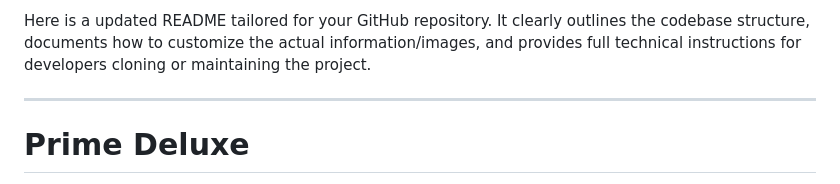
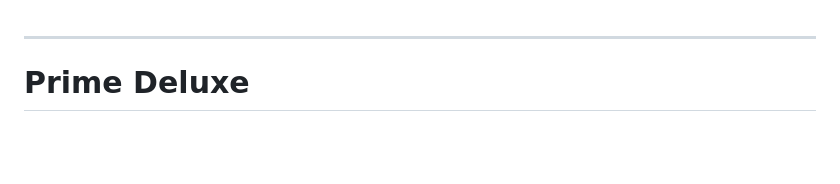
Before and after one commit to eslablessedlazarus/PD, a Markdown page: README.md, the part around the change. GitHub-like rendering; blank space fills up the shorter version.

Commit message:
Update README to remove outdated content
Removed outdated introductory text from README.

```diff
--- a/README.md
+++ b/README.md
@@ -1,4 +1,3 @@
-Here is a updated README tailored for your GitHub repository. It clearly outlines the codebase structure, documents how to customize the actual information/images, and provides full technical instructions for developers cloning or maintaining the project.
 
 ---
 
```
